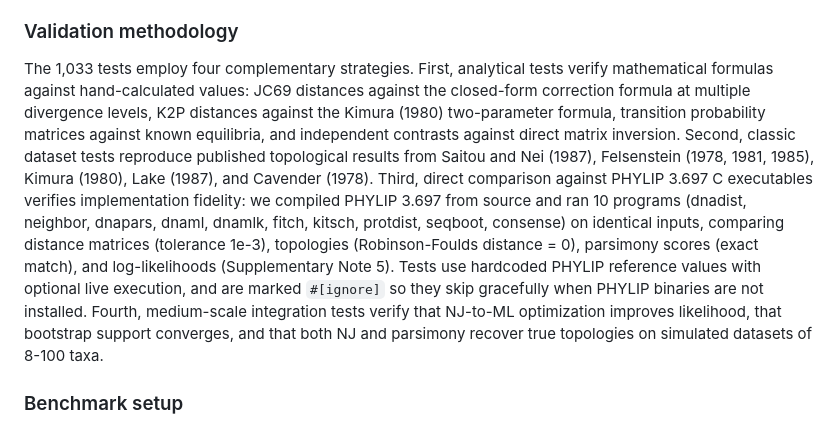
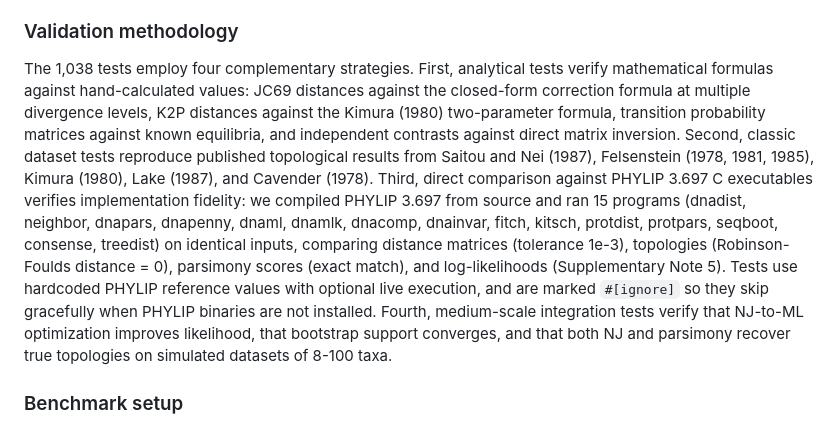
Before and after one commit to shandley/phylip-archaeology, a Markdown page: manuscript/manuscript.md, the part around the change. Rendered like a GitHub page.

```diff
--- a/manuscript/manuscript.md
+++ b/manuscript/manuscript.md
@@ -129,7 +129,7 @@ phylip-rs is implemented in Rust (edition 2021) with zero external dependencies
 
 ### Validation methodology
 
-The 1,033 tests employ four complementary strategies. First, analytical tests verify mathematical formulas against hand-calculated values: JC69 distances against the closed-form correction formula at multiple divergence levels, K2P distances against the Kimura (1980) two-parameter formula, transition probability matrices against known equilibria, and independent contrasts against direct matrix inversion. Second, classic dataset tests reproduce published topological results from Saitou and Nei (1987), Felsenstein (1978, 1981, 1985), Kimura (1980), Lake (1987), and Cavender (1978). Third, direct comparison against PHYLIP 3.697 C executables verifies implementation fidelity: we compiled PHYLIP 3.697 from source and ran 10 programs (dnadist, neighbor, dnapars, dnaml, dnamlk, fitch, kitsch, protdist, seqboot, consense) on identical inputs, comparing distance matrices (tolerance 1e-3), topologies (Robinson-Foulds distance = 0), parsimony scores (exact match), and log-likelihoods (Supplementary Note 5). Tests use hardcoded PHYLIP reference values with optional live execution, and are marked `#[ignore]` so they skip gracefully when PHYLIP binaries are not installed. Fourth, medium-scale integration tests verify that NJ-to-ML optimization improves likelihood, that bootstrap support converges, and that both NJ and parsimony recover true topologies on simulated datasets of 8-100 taxa.
+The 1,038 tests employ four complementary strategies. First, analytical tests verify mathematical formulas against hand-calculated values: JC69 distances against the closed-form correction formula at multiple divergence levels, K2P distances against the Kimura (1980) two-parameter formula, transition probability matrices against known equilibria, and independent contrasts against direct matrix inversion. Second, classic dataset tests reproduce published topological results from Saitou and Nei (1987), Felsenstein (1978, 1981, 1985), Kimura (1980), Lake (1987), and Cavender (1978). Third, direct comparison against PHYLIP 3.697 C executables verifies implementation fidelity: we compiled PHYLIP 3.697 from source and ran 15 programs (dnadist, neighbor, dnapars, dnapenny, dnaml, dnamlk, dnacomp, dnainvar, fitch, kitsch, protdist, protpars, seqboot, consense, treedist) on identical inputs, comparing distance matrices (tolerance 1e-3), topologies (Robinson-Foulds distance = 0), parsimony scores (exact match), and log-likelihoods (Supplementary Note 5). Tests use hardcoded PHYLIP reference values with optional live execution, and are marked `#[ignore]` so they skip gracefully when PHYLIP binaries are not installed. Fourth, medium-scale integration tests verify that NJ-to-ML optimization improves likelihood, that bootstrap support converges, and that both NJ and parsimony recover true topologies on simulated datasets of 8-100 taxa.
 
 ### Benchmark setup
 
```
Also changed, not shown: CLAUDE.md (+2 -2 lines).
